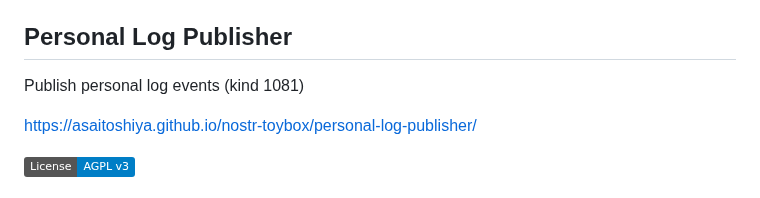
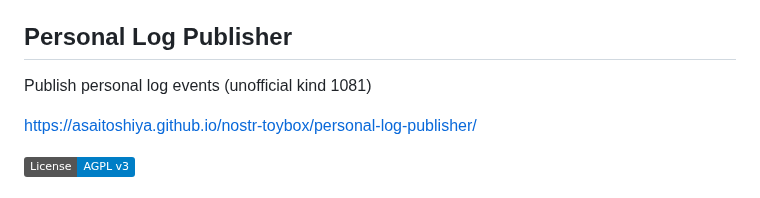
Before and after one commit to AsaiToshiya/nostr-toybox, a Markdown page: README.md, the part around the change. GitHub-like rendering; badges without logos.

```diff
--- a/README.md
+++ b/README.md
@@ -110,7 +110,7 @@ Encrypt/Decrypt the nsec with NIP-49
 
 ## Personal Log Publisher
 
-Publish personal log events (kind 1081)
+Publish personal log events (unofficial kind 1081)
 
 [https://asaitoshiya.github.io/nostr-toybox/personal-log-publisher/](https://asaitoshiya.github.io/nostr-toybox/personal-log-publisher/)
 
```
